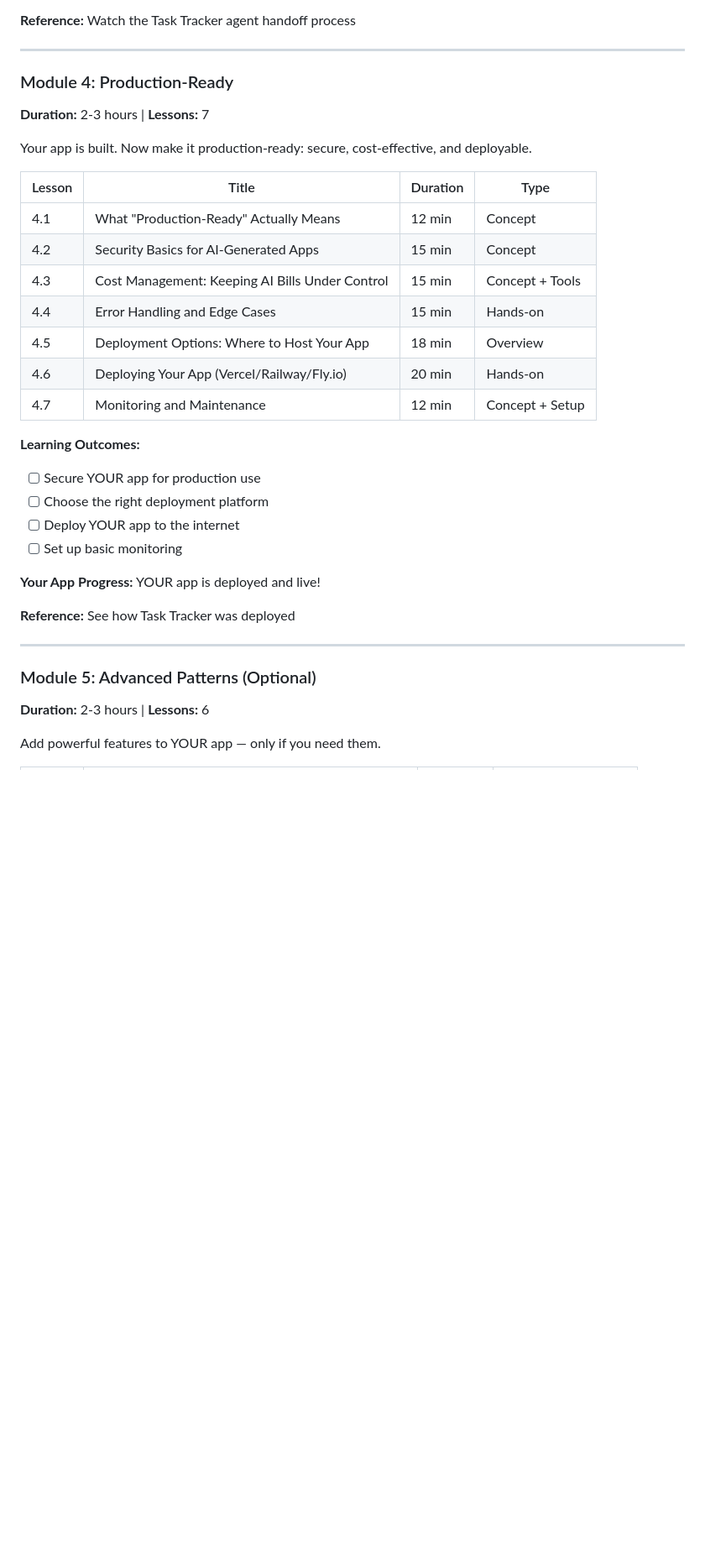
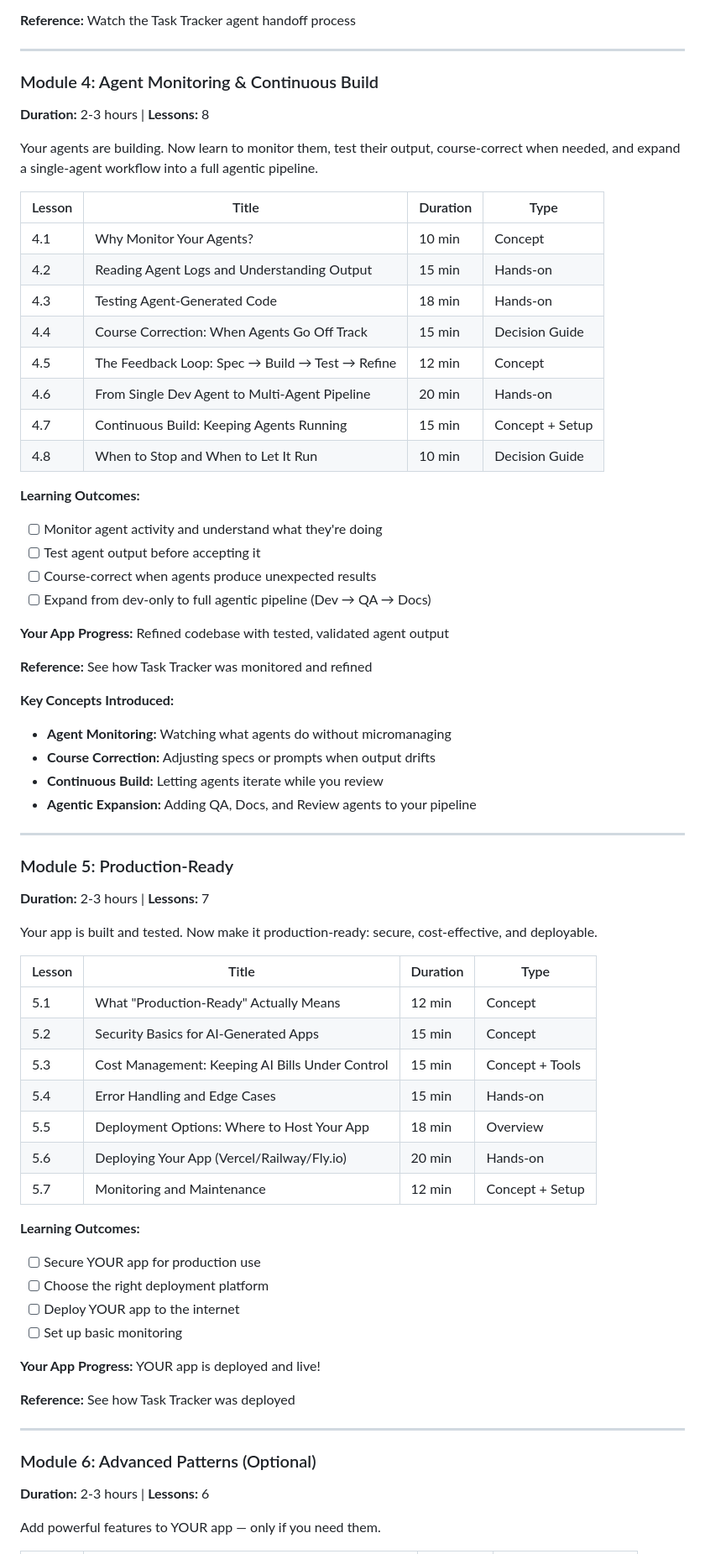
Before and after one commit to andyvadul/autobuild-ai, a Markdown page: docs/course-content.md, the part around one of its changes. Shown at 84% size. GitHub-like rendering; blank space fills up the shorter version.

Commit message:
Add Module 4: Agent Monitoring & Continuous Build
New module inserted between agent handoff (M3) and production-ready (M5):

Module 4: Agent Monitoring & Continuous Build (8 lessons)
- Why Monitor Your Agents?
- Reading Agent Logs and Understanding Output
- Testing Agent-Generated Code
- Course Correction: When Agents Go Off Track
- The Feedback Loop: Spec → Build → Test → Refine
- From Single Dev Agent to Multi-Agent Pipeline
- Continuous Build: Keeping Agents Running
- When to Stop and When to Let It Run

Key concepts introduced:
- Agent Monitoring: Watch without micromanaging
- Course Correction: Adjust specs when output drifts
- Continuous Build: Let agents iterate while you review
- Agentic Expansion: Add QA, Docs, Review agents

Module renumbering:
- Old M4 (Production-Ready) → M5
- Old M5 (Advanced Patterns) → M6

Total: 6 modules + capstone (~14-18 hours)

Co-Authored-By: Claude Opus 4.5 <noreply@anthropic.com>

```diff
--- a/docs/course-content.md
+++ b/docs/course-content.md
@@ -268,20 +271,54 @@ Your prototype works, but it's not production-ready. Now you hand it off to spec
 
 ---
 
-### Module 4: Production-Ready
-**Duration:** 2-3 hours | **Lessons:** 7
+### Module 4: Agent Monitoring & Continuous Build
+**Duration:** 2-3 hours | **Lessons:** 8
 
-Your app is built. Now make it production-ready: secure, cost-effective, and deployable.
+Your agents are building. Now learn to monitor them, test their output, course-correct when needed, and expand a single-agent workflow into a full agentic pipeline.
 
 | Lesson | Title | Duration | Type |
 |--------|-------|----------|------|
-| 4.1 | What "Production-Ready" Actually Means | 12 min | Concept |
-| 4.2 | Security Basics for AI-Generated Apps | 15 min | Concept |
-| 4.3 | Cost Management: Keeping AI Bills Under Control | 15 min | Concept + Tools |
-| 4.4 | Error Handling and Edge Cases | 15 min | Hands-on |
-| 4.5 | Deployment Options: Where to Host Your App | 18 min | Overview |
-| 4.6 | Deploying Your App (Vercel/Railway/Fly.io) | 20 min | Hands-on |
-| 4.7 | Monitoring and Maintenance | 12 min | Concept + Setup |
+| 4.1 | Why Monitor Your Agents? | 10 min | Concept |
+| 4.2 | Reading Agent Logs and Understanding Output | 15 min | Hands-on |
+| 4.3 | Testing Agent-Generated Code | 18 min | Hands-on |
+| 4.4 | Course Correction: When Agents Go Off Track | 15 min | Decision Guide |
+| 4.5 | The Feedback Loop: Spec → Build → Test → Refine | 12 min | Concept |
+| 4.6 | From Single Dev Agent to Multi-Agent Pipeline | 20 min | Hands-on |
+| 4.7 | Continuous Build: Keeping Agents Running | 15 min | Concept + Setup |
+| 4.8 | When to Stop and When to Let It Run | 10 min | Decision Guide |
+
+**Learning Outcomes:**
+- [ ] Monitor agent activity and understand what they're doing
+- [ ] Test agent output before accepting it
+- [ ] Course-correct when agents produce unexpected results
+- [ ] Expand from dev-only to full agentic pipeline (Dev → QA → Docs)
+
+**Your App Progress:** Refined codebase with tested, validated agent output
+
+**Reference:** See how Task Tracker was monitored and refined
+
+**Key Concepts Introduced:**
+- **Agent Monitoring:** Watching what agents do without micromanaging
+- **Course Correction:** Adjusting specs or prompts when output drifts
+- **Continuous Build:** Letting agents iterate while you review
+- **Agentic Expansion:** Adding QA, Docs, and Review agents to your pipeline
+
+---
+
+### Module 5: Production-Ready
+**Duration:** 2-3 hours | **Lessons:** 7
+
+Your app is built and tested. Now make it production-ready: secure, cost-effective, and deployable.
+
+| Lesson | Title | Duration | Type |
+|--------|-------|----------|------|
+| 5.1 | What "Production-Ready" Actually Means | 12 min | Concept |
+| 5.2 | Security Basics for AI-Generated Apps | 15 min | Concept |
+| 5.3 | Cost Management: Keeping AI Bills Under Control | 15 min | Concept + Tools |
+| 5.4 | Error Handling and Edge Cases | 15 min | Hands-on |
+| 5.5 | Deployment Options: Where to Host Your App | 18 min | Overview |
+| 5.6 | Deploying Your App (Vercel/Railway/Fly.io) | 20 min | Hands-on |
+| 5.7 | Monitoring and Maintenance | 12 min | Concept + Setup |
 
 **Learning Outcomes:**
 - [ ] Secure YOUR app for production use
@@ -295,7 +332,7 @@ Your app is built. Now make it production-ready: secure, cost-effective, and dep
 
 ---
 
-### Module 5: Advanced Patterns (Optional)
+### Module 6: Advanced Patterns (Optional)
 **Duration:** 2-3 hours | **Lessons:** 6
 
 Add powerful features to YOUR app — only if you need them.
```
Also changed, not shown: other parts of docs/course-content.md (+15 -11 lines).
